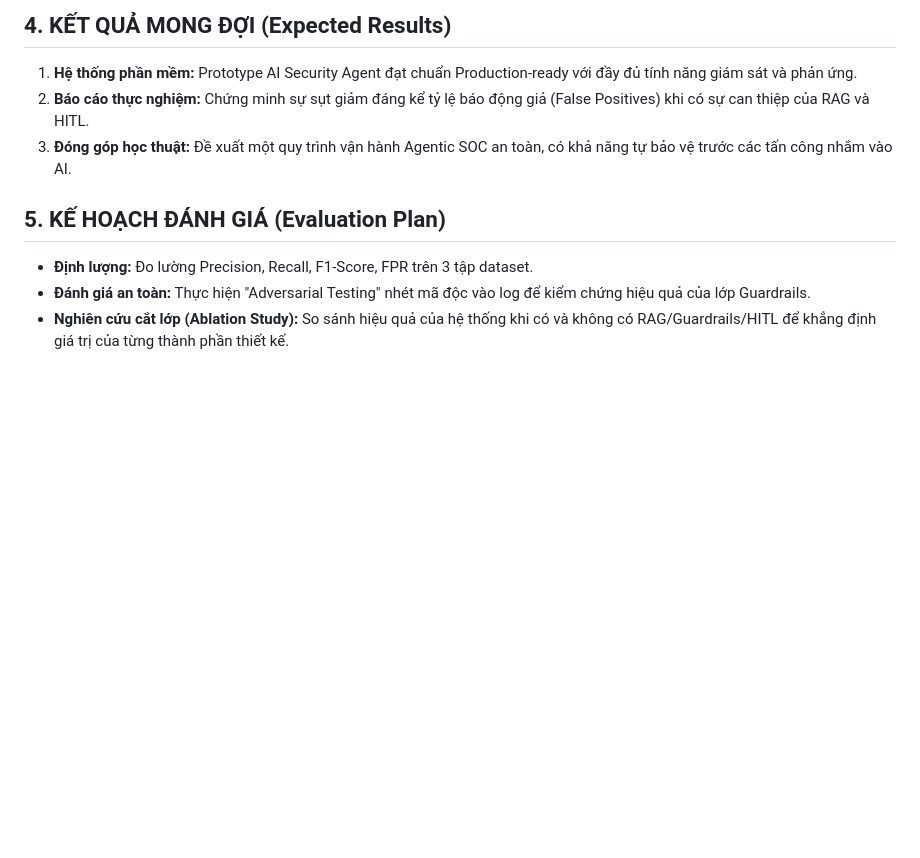
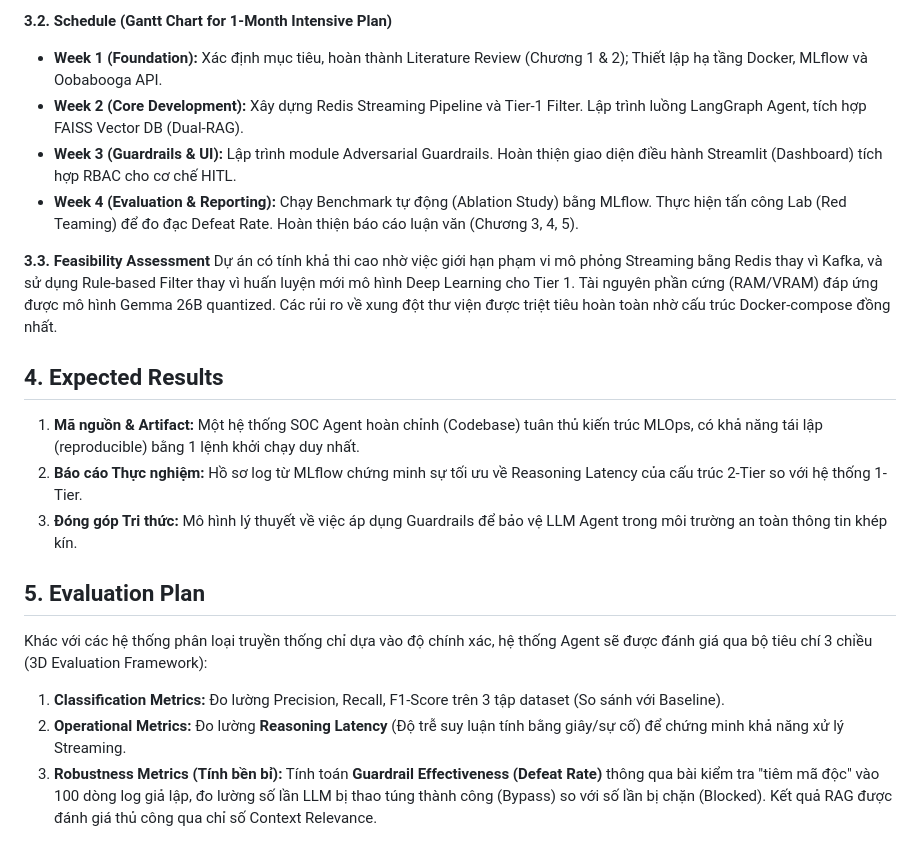
Before and after one commit to Binhchuoizzz/AI_Security_Graph, a Markdown page: docs/capstone_proposal.md, the part around one of its changes. Rendered like a GitHub page; blank space fills up the shorter version.

```diff
--- a/docs/capstone_proposal.md
+++ b/docs/capstone_proposal.md
@@ -52,10 +42,20 @@ Dựa trên **ABC Framework**, dự án ưu tiên Độ chính xác (Precision)
 
-## 4. KẾT QUẢ MONG ĐỢI (Expected Results)
-1.  **Hệ thống phần mềm:** Prototype AI Security Agent đạt chuẩn Production-ready với đầy đủ tính năng giám sát và phản ứng.
-2.  **Báo cáo thực nghiệm:** Chứng minh sự sụt giảm đáng kể tỷ lệ báo động giả (False Positives) khi có sự can thiệp của RAG và HITL.
-3.  **Đóng góp học thuật:** Đề xuất một quy trình vận hành Agentic SOC an toàn, có khả năng tự bảo vệ trước các tấn công nhắm vào AI.
+**3.2. Schedule (Gantt Chart for 1-Month Intensive Plan)**
+* **Week 1 (Foundation):** Xác định mục tiêu, hoàn thành Literature Review (Chương 1 & 2); Thiết lập hạ tầng Docker, MLflow và Oobabooga API.
+* **Week 2 (Core Development):** Xây dựng Redis Streaming Pipeline và Tier-1 Filter. Lập trình luồng LangGraph Agent, tích hợp FAISS Vector DB (Dual-RAG).
+* **Week 3 (Guardrails & UI):** Lập trình module Adversarial Guardrails. Hoàn thiện giao diện điều hành Streamlit (Dashboard) tích hợp RBAC cho cơ chế HITL.
+* **Week 4 (Evaluation & Reporting):** Chạy Benchmark tự động (Ablation Study) bằng MLflow. Thực hiện tấn công Lab (Red Teaming) để đo đạc Defeat Rate. Hoàn thiện báo cáo luận văn (Chương 3, 4, 5).
 
-## 5. KẾ HOẠCH ĐÁNH GIÁ (Evaluation Plan)
-* **Định lượng:** Đo lường Precision, Recall, F1-Score, FPR trên 3 tập dataset.
-* **Đánh giá an toàn:** Thực hiện "Adversarial Testing" nhét mã độc vào log để kiểm chứng hiệu quả của lớp Guardrails.
-* **Nghiên cứu cắt lớp (Ablation Study):** So sánh hiệu quả của hệ thống khi có và không có RAG/Guardrails/HITL để khẳng định giá trị của từng thành phần thiết kế.
+**3.3. Feasibility Assessment**
+Dự án có tính khả thi cao nhờ việc giới hạn phạm vi mô phỏng Streaming bằng Redis thay vì Kafka, và sử dụng Rule-based Filter thay vì huấn luyện mới mô hình Deep Learning cho Tier 1. Tài nguyên phần cứng (RAM/VRAM) đáp ứng được mô hình Gemma 26B quantized. Các rủi ro về xung đột thư viện được triệt tiêu hoàn toàn nhờ cấu trúc Docker-compose đồng nhất.
+
+## 4. Expected Results
+1.  **Mã nguồn & Artifact:** Một hệ thống SOC Agent hoàn chỉnh (Codebase) tuân thủ kiến trúc MLOps, có khả năng tái lập (reproducible) bằng 1 lệnh khởi chạy duy nhất.
+2.  **Báo cáo Thực nghiệm:** Hồ sơ log từ MLflow chứng minh sự tối ưu về Reasoning Latency của cấu trúc 2-Tier so với hệ thống 1-Tier.
+3.  **Đóng góp Tri thức:** Mô hình lý thuyết về việc áp dụng Guardrails để bảo vệ LLM Agent trong môi trường an toàn thông tin khép kín.
+
+## 5. Evaluation Plan
+Khác với các hệ thống phân loại truyền thống chỉ dựa vào độ chính xác, hệ thống Agent sẽ được đánh giá qua bộ tiêu chí 3 chiều (3D Evaluation Framework):
+1.  **Classification Metrics:** Đo lường Precision, Recall, F1-Score trên 3 tập dataset (So sánh với Baseline).
+2.  **Operational Metrics:** Đo lường **Reasoning Latency** (Độ trễ suy luận tính bằng giây/sự cố) để chứng minh khả năng xử lý Streaming.
+3.  **Robustness Metrics (Tính bền bỉ):** Tính toán **Guardrail Effectiveness (Defeat Rate)** thông qua bài kiểm tra "tiêm mã độc" vào 100 dòng log giả lập, đo lường số lần LLM bị thao túng thành công (Bypass) so với số lần bị chặn (Blocked). Kết quả RAG được đánh giá thủ công qua chỉ số Context Relevance.
```
Also changed, not shown: other parts of docs/capstone_proposal.md (+30 -40 lines).
